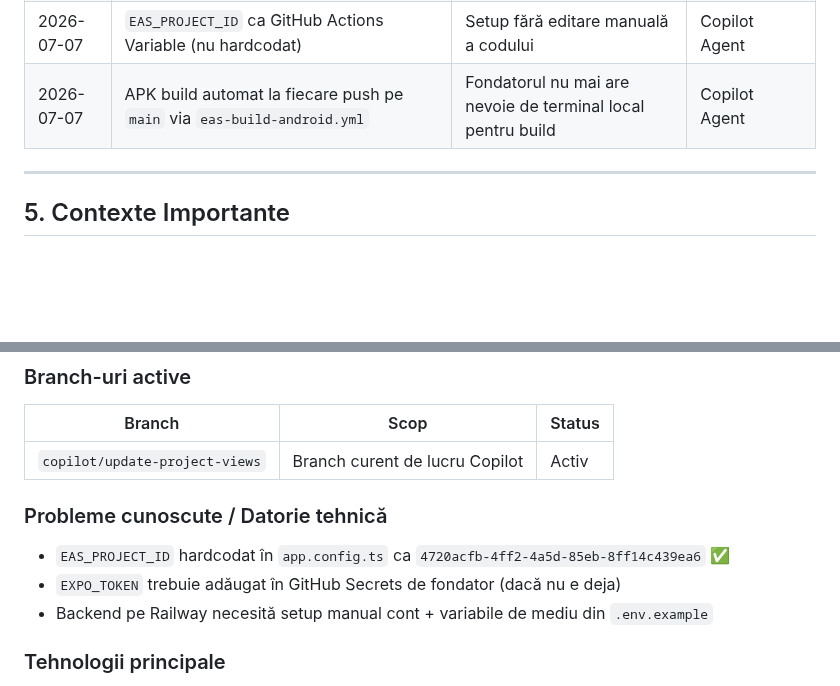
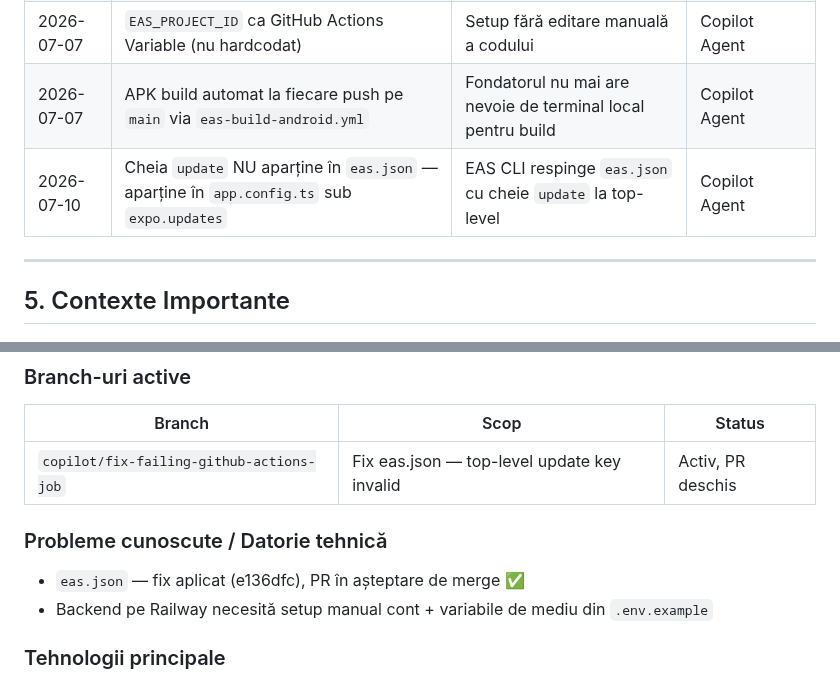
Before and after one commit to caliofmarian-ai/dropi-mobile, a Markdown page: canonical/SESSION_HANDOVER.md, 2 parts joined by grey strips. Drawn GitHub-style; blank space fills up the shorter version.

```diff
--- a/canonical/SESSION_HANDOVER.md
+++ b/canonical/SESSION_HANDOVER.md
@@ -87,6 +86,7 @@ Apoi: Descarcă APK din EAS dashboard → instalează pe telefon cu Expo Dev Cli
 | 2026-07-07 | EAS OTA se publică DOAR din branch `main` | Evită update-uri OTA din branch-uri WIP/agent | Copilot Agent |
 | 2026-07-07 | `EAS_PROJECT_ID` ca GitHub Actions Variable (nu hardcodat) | Setup fără editare manuală a codului | Copilot Agent |
 | 2026-07-07 | APK build automat la fiecare push pe `main` via `eas-build-android.yml` | Fondatorul nu mai are nevoie de terminal local pentru build | Copilot Agent |
+| 2026-07-10 | Cheia `update` NU aparține în `eas.json` — aparține în `app.config.ts` sub `expo.updates` | EAS CLI respinge `eas.json` cu cheie `update` la top-level | Copilot Agent |
 
 ---
 
@@ -102,11 +102,10 @@ Apoi: Descarcă APK din EAS dashboard → instalează pe telefon cu Expo Dev Cli
 ### Branch-uri active
 | Branch | Scop | Status |
 |--------|------|--------|
-| `copilot/update-project-views` | Branch curent de lucru Copilot | Activ |
+| `copilot/fix-failing-github-actions-job` | Fix eas.json — top-level update key invalid | Activ, PR deschis |
 
 ### Probleme cunoscute / Datorie tehnică
-- `EAS_PROJECT_ID` hardcodat în `app.config.ts` ca `4720acfb-4ff2-4a5d-85eb-8ff14c439ea6` ✅
-- `EXPO_TOKEN` trebuie adăugat în GitHub Secrets de fondator (dacă nu e deja)
+- `eas.json` — fix aplicat (e136dfc), PR în așteptare de merge ✅
 - Backend pe Railway necesită setup manual cont + variabile de mediu din `.env.example`
 
 ### Tehnologii principale
```
Also changed, not shown: other parts of canonical/SESSION_HANDOVER.md (+18 -19 lines).
